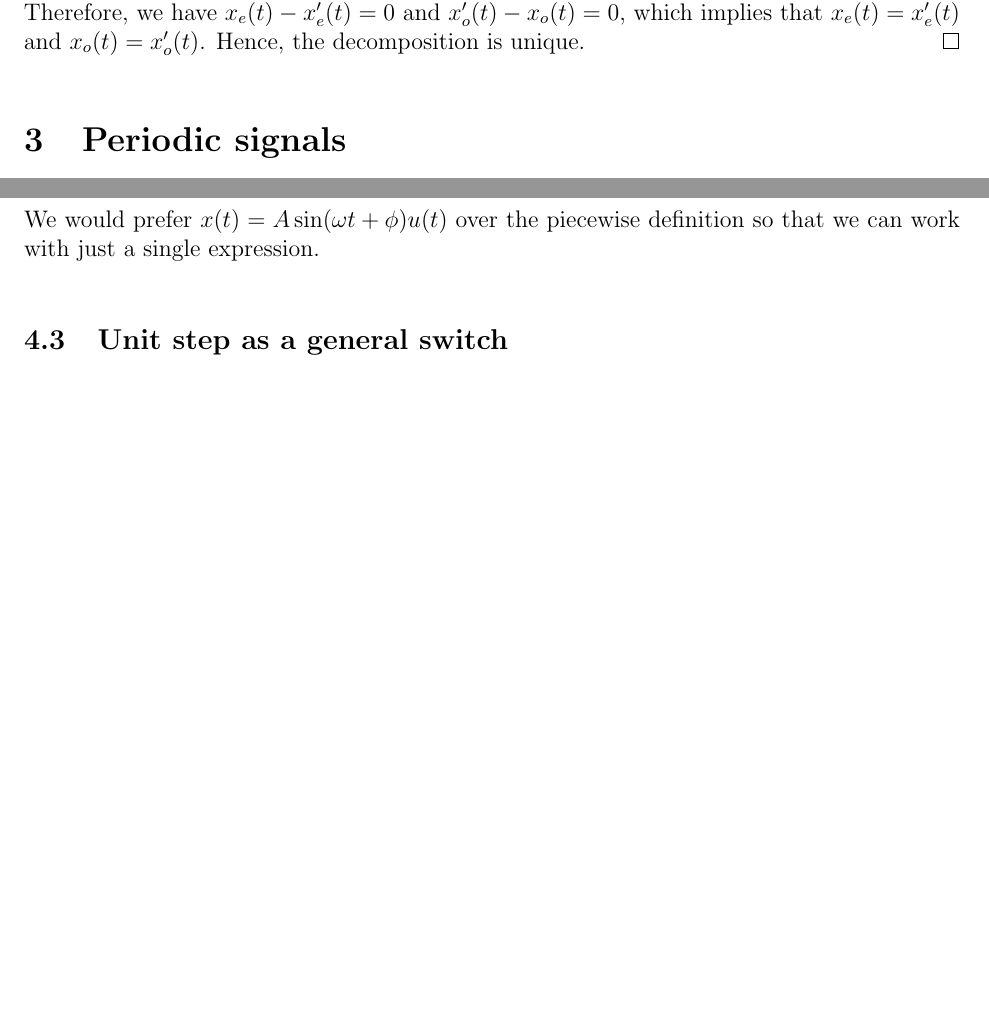
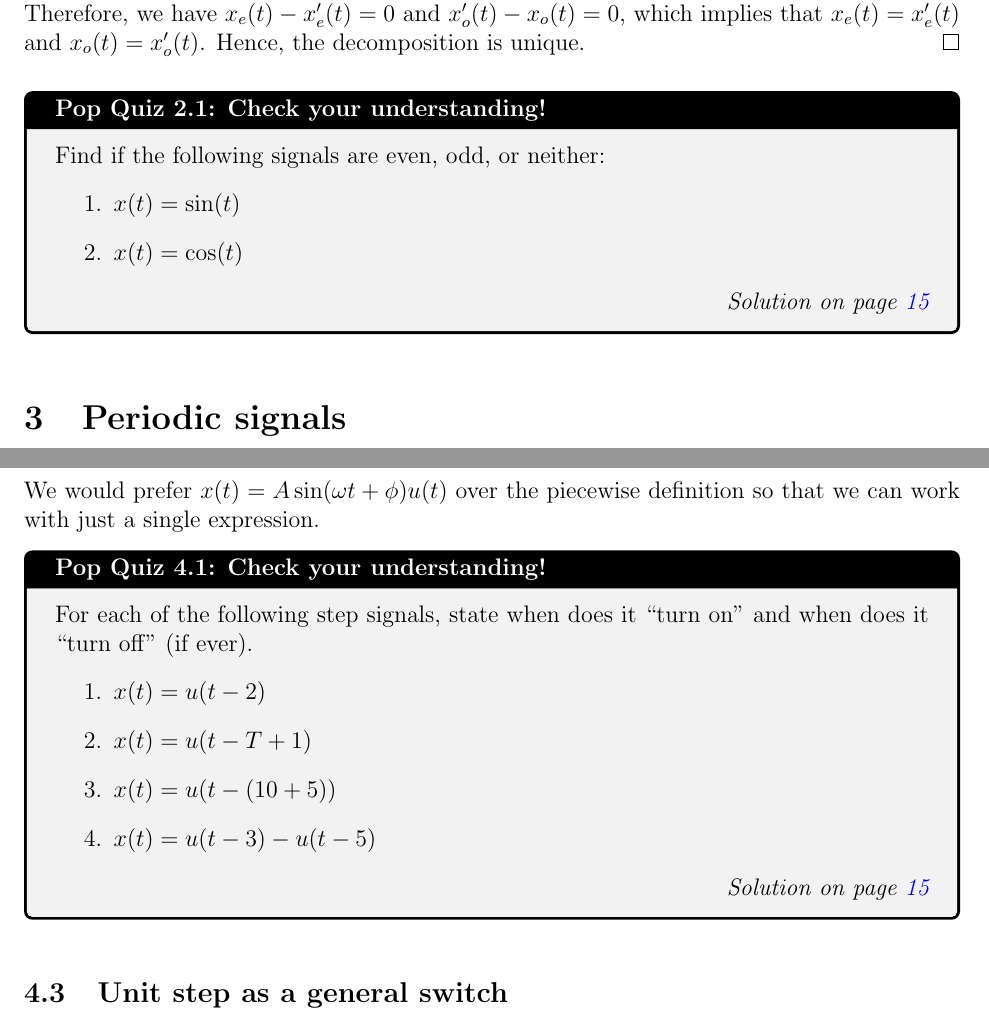
Before and after one commit to ee-ucmerced/ee102-signals-systems, a LaTeX document (lecture_notes/week3_special_signals/w3l1_impulse_and_step.tex, which reads lecture_notes/week3_special_signals/w3l1_content.tex): two parts of pages 3 and 7 of 13 before the commit and two parts of pages 3 and 7 of 15 after it, joined at a grey line, cut so that both start at the same text, the shorter picture padded with empty space. Compiled offline with pdfLaTeX.

Commit message:
add pop quizzes

```diff
--- a/lecture_notes/week3_special_signals/w3l1_content.tex
+++ b/lecture_notes/week3_special_signals/w3l1_content.tex
@@ -35,7 +35,15 @@ Recall that a mathematical function is called even if $f(-t)=f(t)$ for all $t$ a
     \]
     The left side is even (difference of two even functions), and the right side is odd (difference of two odd functions). The only function that is both even and odd is the zero function. Therefore, we have $x_e(t) - x'_e(t) = 0$ and $x'_o(t) - x_o(t) = 0$, which implies that $x_e(t) = x'_e(t)$ and $x_o(t) = x'_o(t)$. Hence, the decomposition is unique.
 \end{proof}
-
+\begin{popquiz}
+Find if the following signals are even, odd, or neither:
+\begin{enumerate}
+    \item \(x(t) = \sin(t)\)
+    \item \(x(t) = \cos(t)\)
+\end{enumerate}
+\popqsplit
+For \(x(t) = \sin(t)\), we have \(x(-t) = \sin(-t) = -\sin(t) = -x(t)\). Therefore, \(x(t)\) is odd, and for \(x(t) = \cos(t)\), we have \(x(-t) = \cos(-t) = \cos(t) = x(t)\). Therefore, \(x(t)\) is even.
+\end{popquiz}
 
 \section{Periodic signals}
 \begin{definition}
@@ -144,6 +160,17 @@ A \sin(\omega t + \phi), & t \geq 0
 \end{cases}.
 \]
 We would prefer $x(t) = A \sin(\omega t + \phi) u(t)$ over the piecewise definition so that we can work with just a single expression.
+\begin{popquiz}
+  For each of the following step signals, state when does it ``turn on'' and when does it ``turn off'' (if ever).
+  \begin{enumerate}
+      \item $x(t) = u(t - 2)$
+      \item $x(t) = u(t - T + 1)$
+      \item $x(t) = u(t - (10 + 5))$
+      \item $x(t) = u(t - 3) - u(t - 5)$
+  \end{enumerate}
+  \popqsplit
+  Solve this by setting the argument of the unit step function to zero. For example, for $x(t) = u(t - 2)$, we have $t - 2 = 0 \implies t = 2$. Therefore, the signal turns on at $t = 2$. To find out the values of time at which the step signal is equal to 1, yo ucan instead solve the inequality $t - 2 \geq 0 \implies t \geq 2$. Therefore, the signal is equal to 1 for all $t \geq 2$. Similarly, for $x(t) = u(t - T + 1)$, we have $t - T + 1 = 0 \implies t = T - 1$. Therefore, the signal turns on at $t = T - 1$ and is equal to 1 for all $t \geq T - 1$. For $x(t) = u(t - (10 + 5))$, we have $t - (10 + 5) = 0 \implies t = 15$. Therefore, the signal turns on at $t = 15$ and is equal to 1 for all $t \geq 15$. Finally, for $x(t) = u(t - 3) - u(t - 5)$, we have two unit step functions. The first one turns on at $t = 3$ and the second one turns on at $t = 5$. Therefore, the signal is equal to 1 for $3 \leq t < 5$ and is equal to zero otherwise.
+\end{popquiz}
 \subsection{Unit step as a general switch}
 Beyond the switching behavior of unit step, we can also use it to define arbitrary ``pulse'' signals and also other piecewise continuous signals. For example, we can define a rectangular pulse of width $\tau$ as
 \[
```
Also changed, not shown: lecture_notes/week3_special_signals/w3l1_impulse_and_step.pdf, lecture_notes/week3_special_signals/w3l1_content.tex (12 more changed lines).
